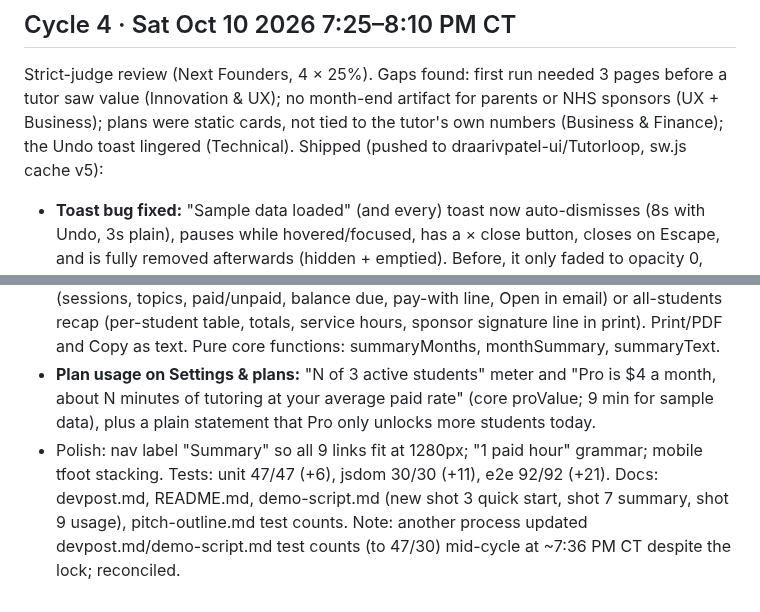
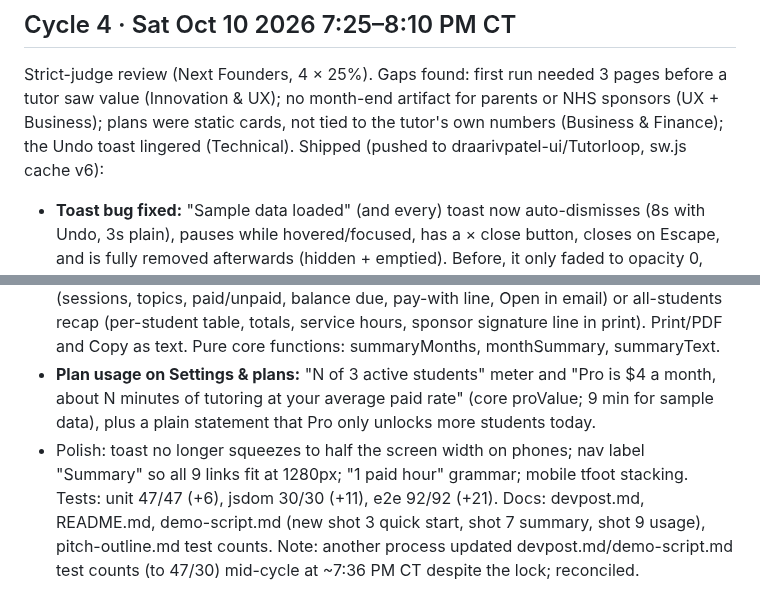
Before and after one commit to draarivpatel-ui/Tutorloop, a Markdown page: review-log.md, 2 parts joined by grey strips. Rendered like a GitHub page.

```diff
--- a/review-log.md
+++ b/review-log.md
@@ -14,11 +14,11 @@ Tests: unit 41/41 (+8), jsdom 19/19, e2e 71/71 (+7 new checks; was 64). Noted, n
 
 ## Cycle 4 · Sat Oct 10 2026 7:25–8:10 PM CT
 Strict-judge review (Next Founders, 4 × 25%). Gaps found: first run needed 3 pages before a tutor saw value (Innovation & UX); no month-end artifact for parents or NHS sponsors (UX + Business); plans were static cards, not tied to the tutor's own numbers (Business & Finance); the Undo toast lingered (Technical).
-Shipped (pushed to draarivpatel-ui/Tutorloop, sw.js cache v5):
+Shipped (pushed to draarivpatel-ui/Tutorloop, sw.js cache v6):
 - **Toast bug fixed:** "Sample data loaded" (and every) toast now auto-dismisses (8s with Undo, 3s plain), pauses while hovered/focused, has a × close button, closes on Escape, and is fully removed afterwards (hidden + emptied). Before, it only faded to opacity 0, leaving an invisible, focusable Undo button and text in the page. Ctrl/Cmd+Z still undoes after it's gone.
 - **30-second first run:** quick-start form on the empty dashboard (student, rate, minutes chips, topics, how it went, volunteer) creates the student + first session in one save; dashboard shows a first-run card with the drafted parent update, the invoice amount (or service hours), and next steps. Focus moves to the card.
 - **Monthly summary** (#summary/YYYY-MM[/student], nav "Summary"): family statement (sessions, topics, paid/unpaid, balance due, pay-with line, Open in email) or all-students recap (per-student table, totals, service hours, sponsor signature line in print). Print/PDF and Copy as text. Pure core functions: summaryMonths, monthSummary, summaryText.
 - **Plan usage on Settings & plans:** "N of 3 active students" meter and "Pro is $4 a month, about N minutes of tutoring at your average paid rate" (core proValue; 9 min for sample data), plus a plain statement that Pro only unlocks more students today.
-- Polish: nav label "Summary" so all 9 links fit at 1280px; "1 paid hour" grammar; mobile tfoot stacking.
+- Polish: toast no longer squeezes to half the screen width on phones; nav label "Summary" so all 9 links fit at 1280px; "1 paid hour" grammar; mobile tfoot stacking.
 Tests: unit 47/47 (+6), jsdom 30/30 (+11), e2e 92/92 (+21). Docs: devpost.md, README.md, demo-script.md (new shot 3 quick start, shot 7 summary, shot 9 usage), pitch-outline.md test counts.
 Note: another process updated devpost.md/demo-script.md test counts (to 47/30) mid-cycle at ~7:36 PM CT despite the lock; reconciled.
```
